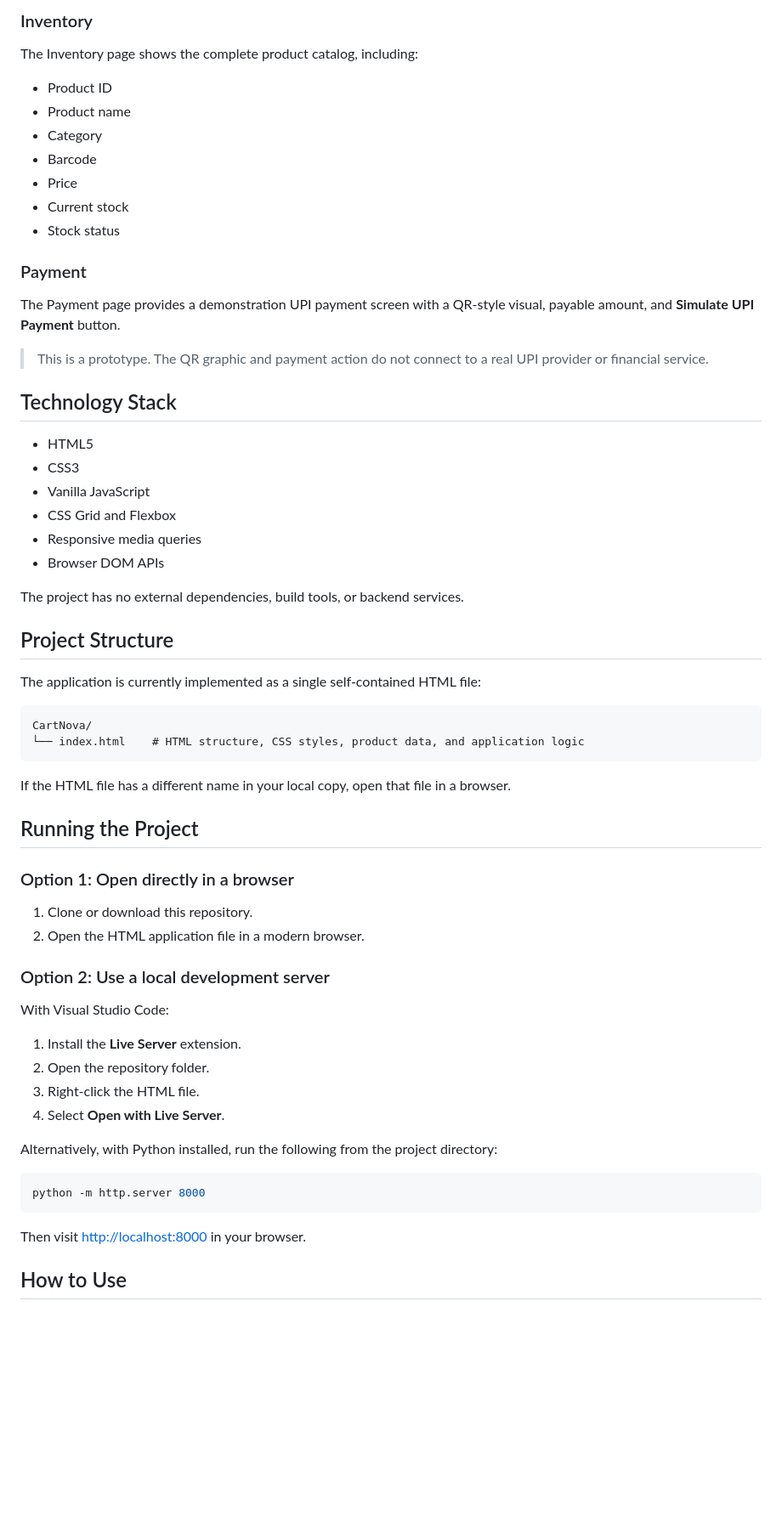
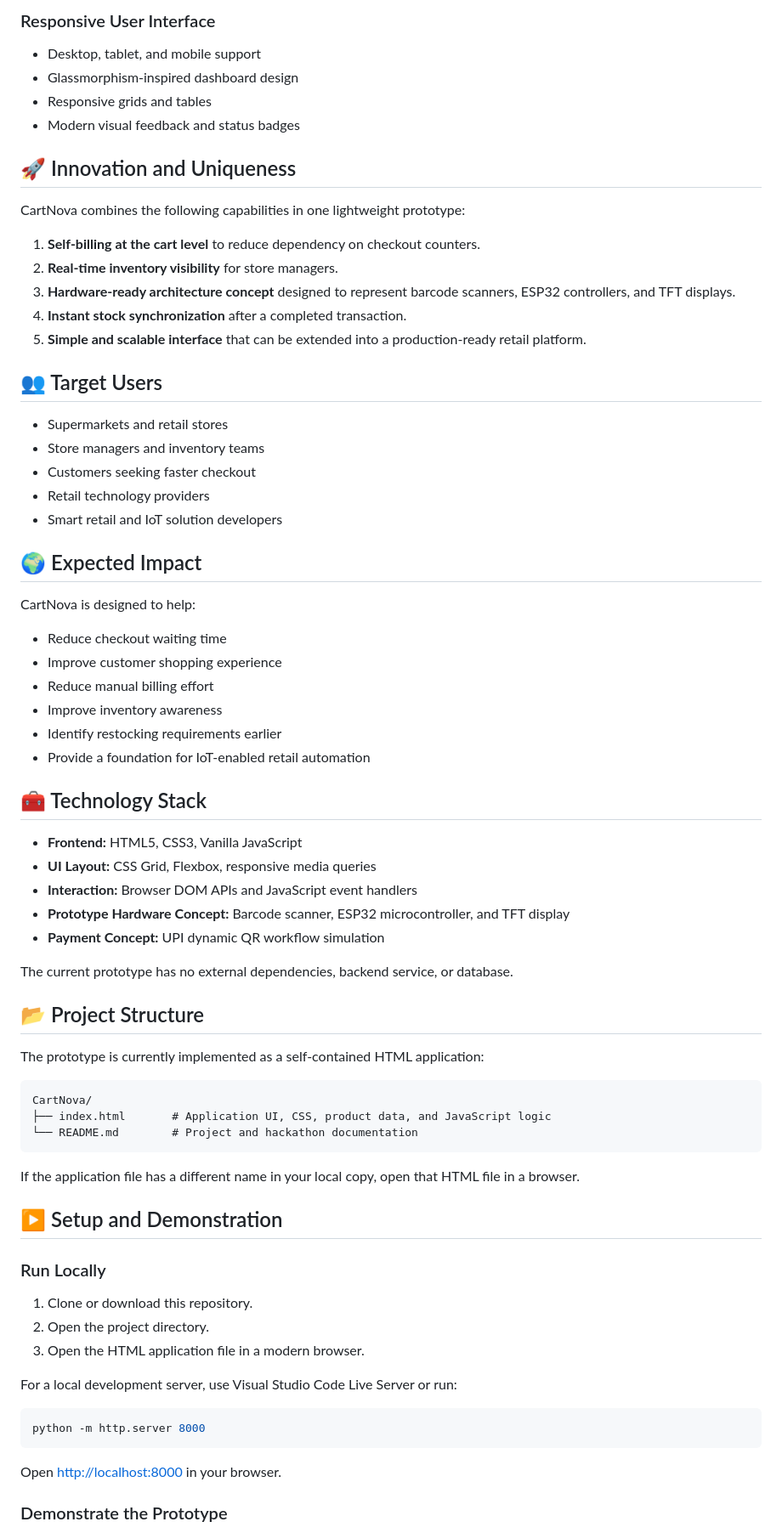
Before and after one commit to satyajitsahoo0704-png/CartNova, a Markdown page: README.md, the part around one of its changes. Shown at 85% size. Rendered like a GitHub page; blank space fills up the shorter version.

Commit message:
Rewrite README in hackathon submission style

````diff
--- a/README.md
+++ b/README.md
@@ -42,67 +85,77 @@ The cart displays:
 
-### Inventory
+### Responsive User Interface
 
-The Inventory page shows the complete product catalog, including:
+- Desktop, tablet, and mobile support
+- Glassmorphism-inspired dashboard design
+- Responsive grids and tables
+- Modern visual feedback and status badges
 
-- Product ID
-- Product name
-- Category
-- Barcode
-- Price
-- Current stock
-- Stock status
+## 🚀 Innovation and Uniqueness
 
-### Payment
+CartNova combines the following capabilities in one lightweight prototype:
 
-The Payment page provides a demonstration UPI payment screen with a QR-style visual, payable amount, and **Simulate UPI Payment** button.
+1. **Self-billing at the cart level** to reduce dependency on checkout counters.
+2. **Real-time inventory visibility** for store managers.
+3. **Hardware-ready architecture concept** designed to represent barcode scanners, ESP32 controllers, and TFT displays.
+4. **Instant stock synchronization** after a completed transaction.
+5. **Simple and scalable interface** that can be extended into a production-ready retail platform.
 
-> This is a prototype. The QR graphic and payment action do not connect to a real UPI provider or financial service.
+## 👥 Target Users
 
-## Technology Stack
+- Supermarkets and retail stores
+- Store managers and inventory teams
+- Customers seeking faster checkout
+- Retail technology providers
+- Smart retail and IoT solution developers
 
-- HTML5
-- CSS3
-- Vanilla JavaScript
-- CSS Grid and Flexbox
-- Responsive media queries
-- Browser DOM APIs
+## 🌍 Expected Impact
 
-The project has no external dependencies, build tools, or backend services.
+CartNova is designed to help:
 
-## Project Structure
+- Reduce checkout waiting time
+- Improve customer shopping experience
+- Reduce manual billing effort
+- Improve inventory awareness
+- Identify restocking requirements earlier
+- Provide a foundation for IoT-enabled retail automation
 
-The application is currently implemented as a single self-contained HTML file:
+## 🧰 Technology Stack
+
+- **Frontend:** HTML5, CSS3, Vanilla JavaScript
+- **UI Layout:** CSS Grid, Flexbox, responsive media queries
+- **Interaction:** Browser DOM APIs and JavaScript event handlers
+- **Prototype Hardware Concept:** Barcode scanner, ESP32 microcontroller, and TFT display
+- **Payment Concept:** UPI dynamic QR workflow simulation
+
+The current prototype has no external dependencies, backend service, or database.
+
+## 📂 Project Structure
+
+The prototype is currently implemented as a self-contained HTML application:
 
 ```text
 CartNova/
-└── index.html    # HTML structure, CSS styles, product data, and application logic
+├── index.html       # Application UI, CSS, product data, and JavaScript logic
+└── README.md        # Project and hackathon documentation
 ```
 
-If the HTML file has a different name in your local copy, open that file in a browser.
+If the application file has a different name in your local copy, open that HTML file in a browser.
 
-## Running the Project
+## ▶️ Setup and Demonstration
 
-### Option 1: Open directly in a browser
+### Run Locally
 
 1. Clone or download this repository.
-2. Open the HTML application file in a modern browser.
+2. Open the project directory.
+3. Open the HTML application file in a modern browser.
 
-### Option 2: Use a local development server
-
-With Visual Studio Code:
-
-1. Install the **Live Server** extension.
-2. Open the repository folder.
-3. Right-click the HTML file.
-4. Select **Open with Live Server**.
-
-Alternatively, with Python installed, run the following from the project directory:
+For a local development server, use Visual Studio Code Live Server or run:
 
 ```bash
 python -m http.server 8000
 ```
 
-Then visit [http://localhost:8000](http://localhost:8000) in your browser.
+Open [http://localhost:8000](http://localhost:8000) in your browser.
 
-## How to Use
+### Demonstrate the Prototype
 
````
Also changed, not shown: other parts of README.md (+125 -84 lines).
